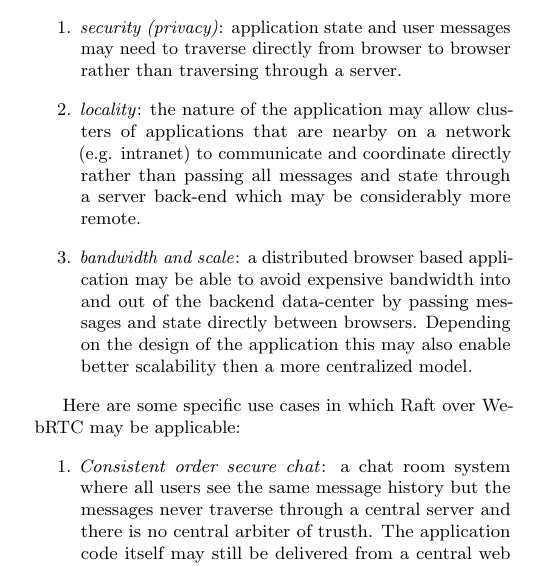
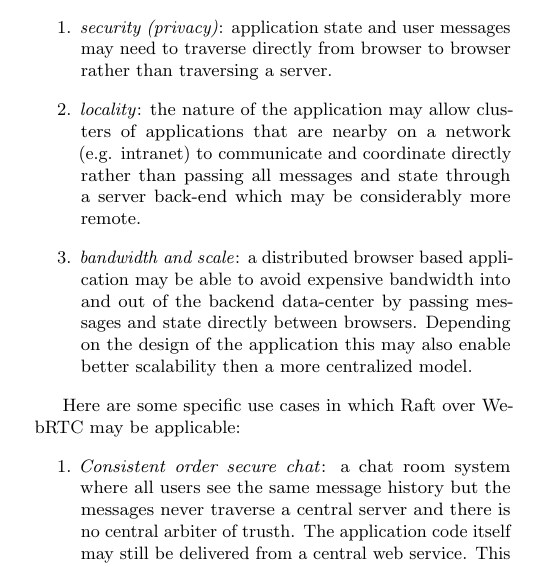
Before and after one commit to kanaka/raft.js, a LaTeX paper (research_class/paper.tex): part of one column of page 1 of 17, cut so that both start at the same text. Compiled offline with pdfLaTeX.

Commit message:
Usage: "traverse" doesn't need "through"

```diff
--- a/research_class/paper.tex
+++ b/research_class/paper.tex
@@ -112,7 +112,7 @@ reasons, including the following:
 \begin{enumerate}
 \item \emph{security (privacy)}: application state and user messages
     may need to traverse directly from browser to browser rather than
-    traversing through a server.
+    traversing a server.
 \item \emph{locality}: the nature of the application may allow
     clusters of applications that are nearby on a network (e.g.
     intranet) to communicate and coordinate directly rather than
@@ -132,7 +132,7 @@ applicable:
 \begin{enumerate}
 \item \emph{Consistent order secure chat}: a chat room system where
     all users see the same message history but the messages never
-    traverse through a central server and there is no central arbiter
+    traverse a central server and there is no central arbiter
     of trusth. The application code itself may still be delivered from
     a central web service. This is the use case that was implemented
     for this paper.
```
